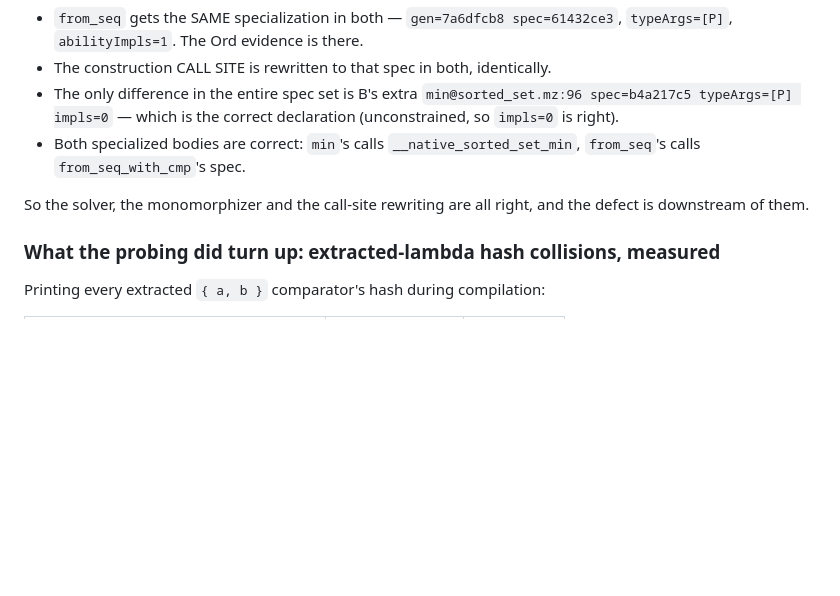
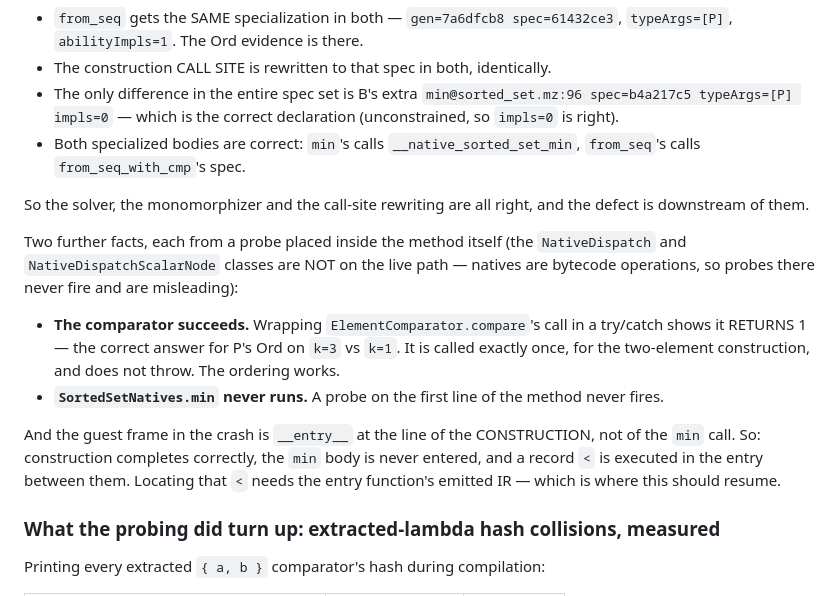
Before and after one commit to mezze-lang/mezze, a Markdown page: planned_features/known-bugs.md, the part around the change. Rendered like a GitHub page; blank space fills up the shorter version.

Commit message:
docs(BUG 7): the comparator succeeds and min's body is never entered
Two facts from probes placed inside the methods themselves. Note the
NativeDispatch and NativeDispatchScalarNode classes are NOT on the live path —
natives are bytecode operations, so probes there never fire; that cost a round
and is recorded so it does not cost another.

  - ElementComparator.compare RETURNS 1, the correct answer for P's Ord on k=3
    vs k=1. Called once, for the two-element construction, and it does not
    throw. The ordering genuinely works.
  - SortedSetNatives.min never runs.

The guest frame in the crash is __entry__ at the CONSTRUCTION line, not the min
call. So construction completes correctly, min's body is never entered, and a
record `<` executes in the entry between the two. Finding that `<` needs the
entry function's emitted IR, which is where this resumes.

Co-Authored-By: Claude Opus 5 (1M context) <noreply@anthropic.com>
Claude-Session: https://claude.ai/code/session_01JGsH5AHZujxBwWJyC2Q7bf

```diff
--- a/planned_features/known-bugs.md
+++ b/planned_features/known-bugs.md
@@ -730,6 +730,24 @@ and per-call-site dump):
 So the solver, the monomorphizer and the call-site rewriting are all right, and
 the defect is downstream of them.
 
+Two further facts, each from a probe placed inside the method itself (the
+`NativeDispatch` and `NativeDispatchScalarNode` classes are NOT on the live path
+— natives are bytecode operations, so probes there never fire and are
+misleading):
+
+- **The comparator succeeds.** Wrapping `ElementComparator.compare`'s call in a
+  try/catch shows it RETURNS 1 — the correct answer for P's Ord on `k=3` vs
+  `k=1`. It is called exactly once, for the two-element construction, and does
+  not throw. The ordering works.
+- **`SortedSetNatives.min` never runs.** A probe on the first line of the method
+  never fires.
+
+And the guest frame in the crash is `__entry__` at the line of the
+CONSTRUCTION, not of the `min` call. So: construction completes correctly, the
+`min` body is never entered, and a record `<` is executed in the entry between
+them. Locating that `<` needs the entry function's emitted IR — which is where
+this should resume.
+
 ### What the probing did turn up: extracted-lambda hash collisions, measured
 
 Printing every extracted `{ a, b }` comparator's hash during compilation:
```
